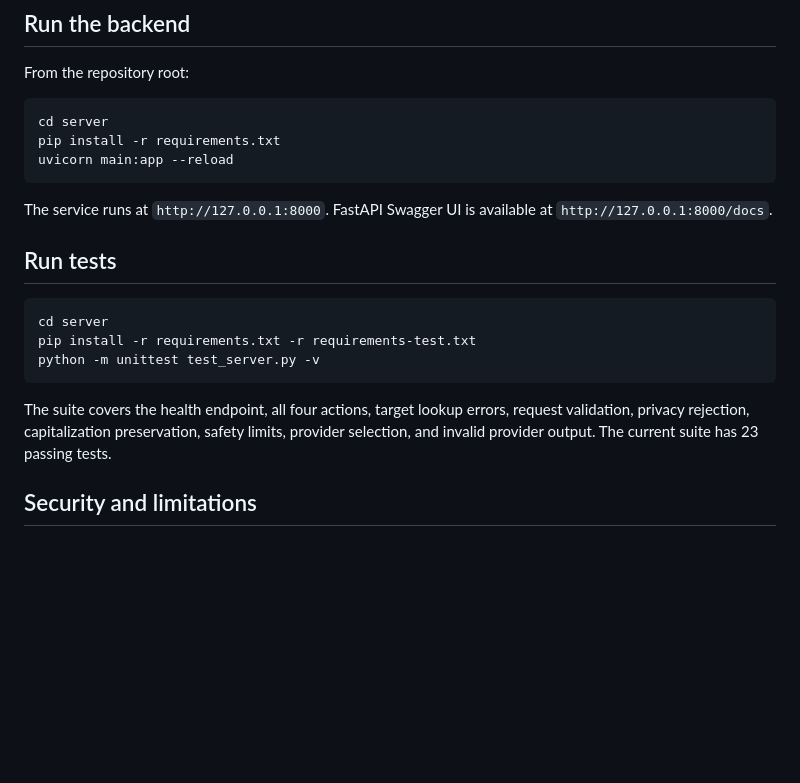
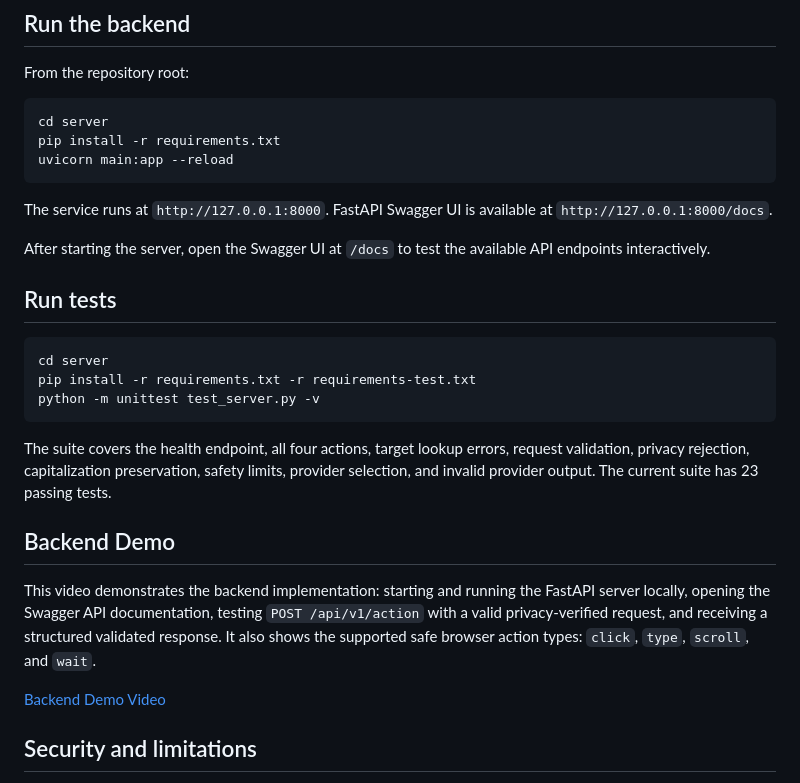
Before and after one commit to shivani-singh90811/SIH2026, a Markdown page: server/README.md, the part around the change. Rendered like a GitHub page; blank space fills up the shorter version.

Commit message:
Update backend API documentation

````diff
--- a/server/README.md
+++ b/server/README.md
@@ -78,6 +78,8 @@ uvicorn main:app --reload
 The service runs at `http://127.0.0.1:8000`. FastAPI Swagger UI is available at
 `http://127.0.0.1:8000/docs`.
 
+After starting the server, open the Swagger UI at `/docs` to test the available API endpoints interactively.
+
 ## Run tests
 
 ```bash
@@ -91,6 +93,16 @@ request validation, privacy rejection, capitalization preservation, safety
 limits, provider selection, and invalid provider output. The current suite has
 23 passing tests.
 
+## Backend Demo
+
+This video demonstrates the backend implementation: starting and running the
+FastAPI server locally, opening the Swagger API documentation, testing
+`POST /api/v1/action` with a valid privacy-verified request, and receiving a
+structured validated response. It also shows the supported safe browser action
+types: `click`, `type`, `scroll`, and `wait`.
+
+[Backend Demo Video](VIDEO_LINK_HERE)
+
 ## Security and limitations
 
 - The backend is designed to receive sanitized context only.
````
